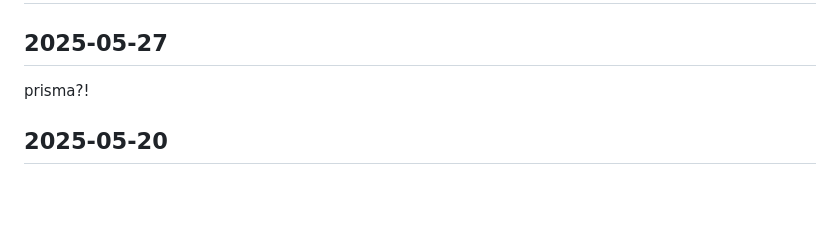
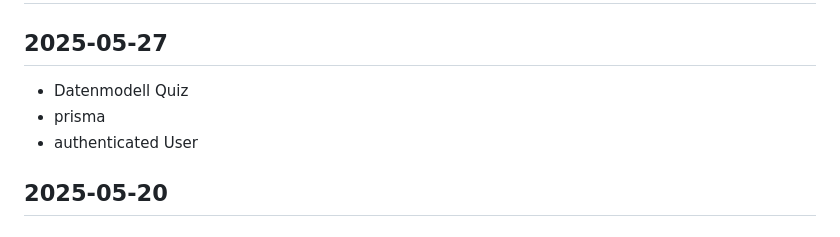
Before and after one commit to georgernstgraf/sj24-25-2ahwii-infiswp1y, a Markdown page: README.md, the part around the change. Drawn GitHub-style; blank space fills up the shorter version.

Commit message:
next week

```diff
--- a/README.md
+++ b/README.md
@@ -2,7 +2,9 @@
 
 ## 2025-05-27
 
-prisma?!
+- Datenmodell Quiz
+- prisma
+- authenticated User
 
 ## 2025-05-20
 
```
